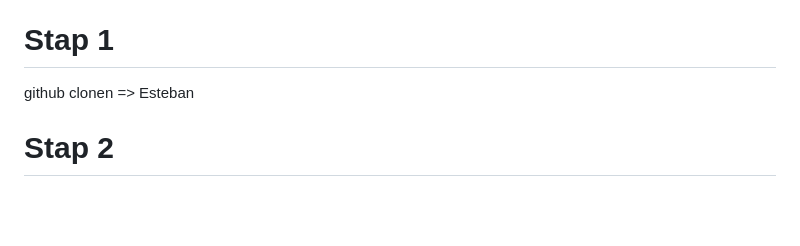
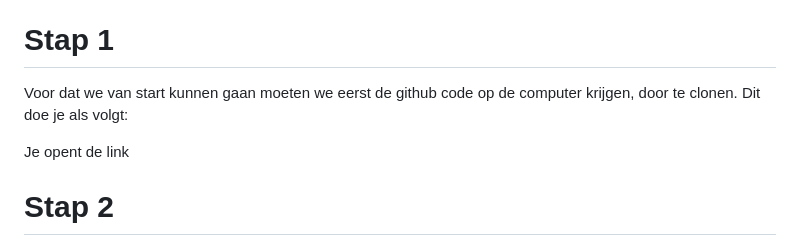
Before and after one commit to BrittFranken9/IMMI, a Markdown page: docs/README.md, the part around the change. Drawn GitHub-style; blank space fills up the shorter version.

Commit message:
start up

```diff
--- a/docs/README.md
+++ b/docs/README.md
@@ -42,7 +42,9 @@ Snoezelruimtes worden vaak gebruikt voor personen op een buitengewone school, wa
 
 # Stap 1
 
-github clonen => Esteban
+Voor dat we van start kunnen gaan moeten we eerst de github code op de computer krijgen, door te clonen. Dit doe je als volgt:
+
+Je opent de link
 
 # Stap 2
 
```
